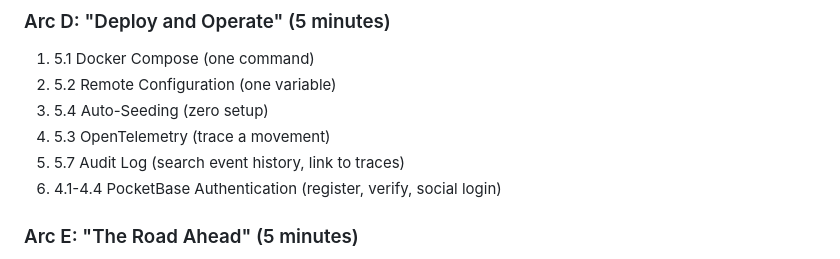
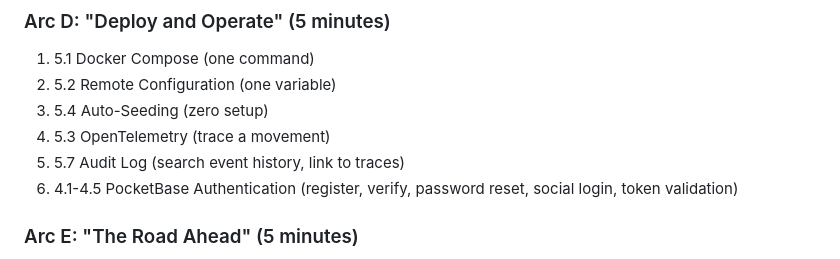
Before and after one commit to lstep/PixelEruv, a Markdown page: documentation/features.md, the part around the change. GitHub-like rendering.

Commit message:
docs: fix Arc D auth section reference to include 4.5 and password reset

```diff
--- a/documentation/features.md
+++ b/documentation/features.md
@@ -1255,7 +1255,7 @@ without interrupting the player.
 3. 5.4 Auto-Seeding (zero setup)
 4. 5.3 OpenTelemetry (trace a movement)
 5. 5.7 Audit Log (search event history, link to traces)
-6. 4.1-4.4 PocketBase Authentication (register, verify, social login)
+6. 4.1-4.5 PocketBase Authentication (register, verify, password reset, social login, token validation)
 
 ### Arc E: "The Road Ahead" (5 minutes)
 
```
